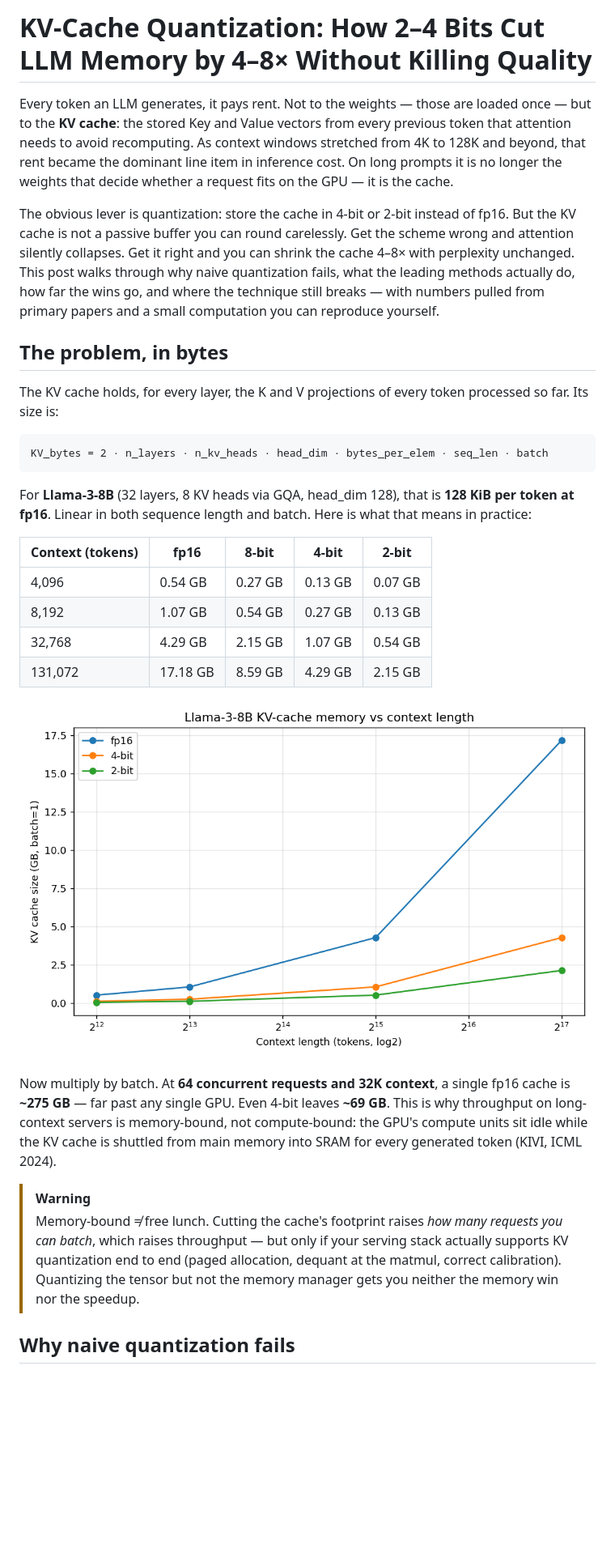
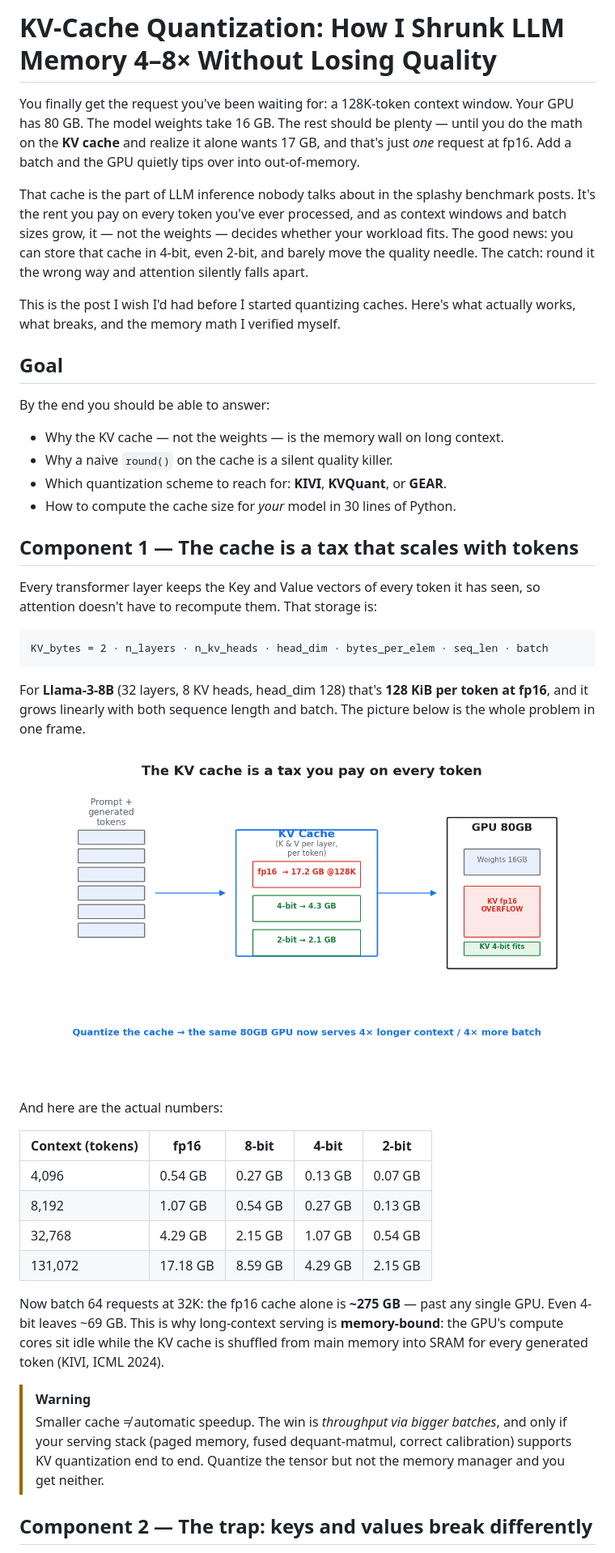
Before and after one commit to YuvrajSinghBhadoria2/llm-inference-blog, a Markdown page: kv-cache-quant/INDEX.md, the part around one of its changes. Shown at 81% size. GitHub-like rendering; pictures changed too: kv-cache-quant/assets/kv_flow.png (added); blank space fills up the shorter version.

````diff
--- a/kv-cache-quant/INDEX.md
+++ b/kv-cache-quant/INDEX.md
@@ -1,29 +1,43 @@
-# KV-Cache Quantization: How 2–4 Bits Cut LLM Memory by 4–8× Without Killing Quality
+# KV-Cache Quantization: How I Shrunk LLM Memory 4–8× Without Losing Quality
 
-Every token an LLM generates, it pays rent. Not to the weights — those are loaded once — but to the
-**KV cache**: the stored Key and Value vectors from every previous token that attention needs to avoid
-recomputing. As context windows stretched from 4K to 128K and beyond, that rent became the dominant
-line item in inference cost. On long prompts it is no longer the weights that decide whether a request
-fits on the GPU — it is the cache.
+You finally get the request you've been waiting for: a 128K-token context window. Your GPU has 80 GB.
+The model weights take 16 GB. The rest should be plenty — until you do the math on the **KV cache** and
+realize it alone wants 17 GB, and that's just *one* request at fp16. Add a batch and the GPU quietly
+tips over into out-of-memory.
 
-The obvious lever is quantization: store the cache in 4-bit or 2-bit instead of fp16. But the KV cache
-is not a passive buffer you can round carelessly. Get the scheme wrong and attention silently collapses.
-Get it right and you can shrink the cache 4–8× with perplexity unchanged. This post walks through why
-naive quantization fails, what the leading methods actually do, how far the wins go, and where the
-technique still breaks — with numbers pulled from primary papers and a small computation you can
-reproduce yourself.
+That cache is the part of LLM inference nobody talks about in the splashy benchmark posts. It's the rent
+you pay on every token you've ever processed, and as context windows and batch sizes grow, it — not the
+weights — decides whether your workload fits. The good news: you can store that cache in 4-bit, even
+2-bit, and barely move the quality needle. The catch: round it the wrong way and attention silently
+falls apart.
 
-## The problem, in bytes
+This is the post I wish I'd had before I started quantizing caches. Here's what actually works, what
+breaks, and the memory math I verified myself.
 
-The KV cache holds, for every layer, the K and V projections of every token processed so far. Its size
-is:
+## Goal
+
+By the end you should be able to answer:
+
+- Why the KV cache — not the weights — is the memory wall on long context.
+- Why a naive `round()` on the cache is a silent quality killer.
+- Which quantization scheme to reach for: **KIVI**, **KVQuant**, or **GEAR**.
+- How to compute the cache size for *your* model in 30 lines of Python.
+
+## Component 1 — The cache is a tax that scales with tokens
+
+Every transformer layer keeps the Key and Value vectors of every token it has seen, so attention doesn't
+have to recompute them. That storage is:
 
 ```
 KV_bytes = 2 · n_layers · n_kv_heads · head_dim · bytes_per_elem · seq_len · batch
 ```
 
-For **Llama-3-8B** (32 layers, 8 KV heads via GQA, head_dim 128), that is **128 KiB per token at fp16**.
-Linear in both sequence length and batch. Here is what that means in practice:
+For **Llama-3-8B** (32 layers, 8 KV heads, head_dim 128) that's **128 KiB per token at fp16**, and it
+grows linearly with both sequence length and batch. The picture below is the whole problem in one frame.
+
+![Why the KV cache is the bottleneck](assets/kv_flow.png)
+
+And here are the actual numbers:
 
 | Context (tokens) | fp16   | 8-bit | 4-bit | 2-bit |
 |------------------|--------|-------|-------|-------|
@@ -32,18 +46,14 @@ Linear in both sequence length and batch. Here is what that means in practice:
 | 32,768           | 4.29 GB| 2.15 GB| 1.07 GB| 0.54 GB|
 | 131,072          | 17.18 GB| 8.59 GB| 4.29 GB| 2.15 GB|
 
-![KV cache memory vs context length for Llama-3-8B](assets/kv_memory.png)
-
-Now multiply by batch. At **64 concurrent requests and 32K context**, a single fp16 cache is **~275 GB** —
-far past any single GPU. Even 4-bit leaves **~69 GB**. This is why throughput on long-context servers is
-memory-bound, not compute-bound: the GPU's compute units sit idle while the KV cache is shuttled from
-main memory into SRAM for every generated token (KIVI, ICML 2024).
+Now batch 64 requests at 32K: the fp16 cache alone is **~275 GB** — past any single GPU. Even 4-bit
+leaves ~69 GB. This is why long-context serving is **memory-bound**: the GPU's compute cores sit idle
+while the KV cache is shuffled from main memory into SRAM for every generated token (KIVI, ICML 2024).
 
 > [!WARNING]
-> Memory-bound ≠ free lunch. Cutting the cache's footprint raises *how many requests you can batch*,
-> which raises throughput — but only if your serving stack actually supports KV quantization end to end
-> (paged allocation, dequant at the matmul, correct calibration). Quantizing the tensor but not the
-> memory manager gets you neither the memory win nor the speedup.
+> Smaller cache ≠ automatic speedup. The win is *throughput via bigger batches*, and only if your serving
+> stack (paged memory, fused dequant-matmul, correct calibration) supports KV quantization end to end.
+> Quantize the tensor but not the memory manager and you get neither.
 
-## Why naive quantization fails
+## Component 2 — The trap: keys and values break differently
 
````
Also changed, not shown: other parts of kv-cache-quant/INDEX.md (+63 -72 lines), kv-cache-quant/assets/kv_asym.png (added), 1 other file.
